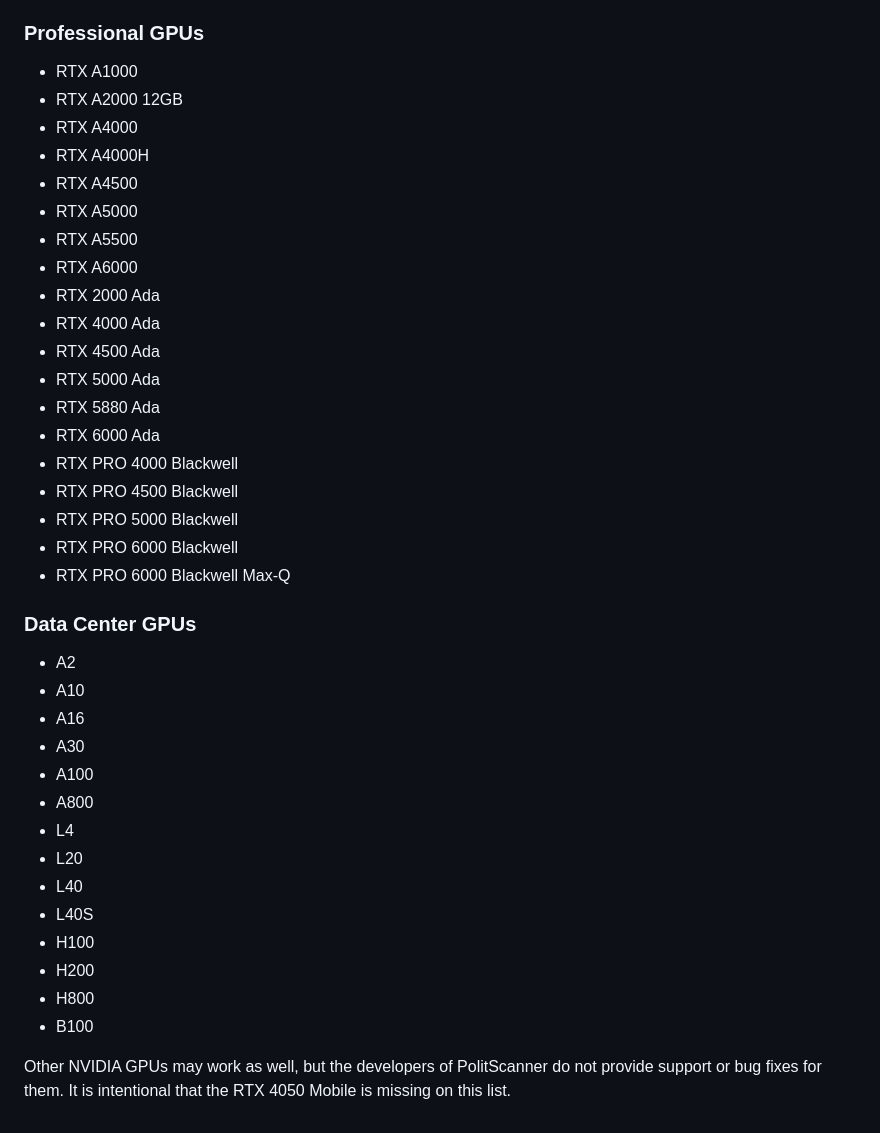
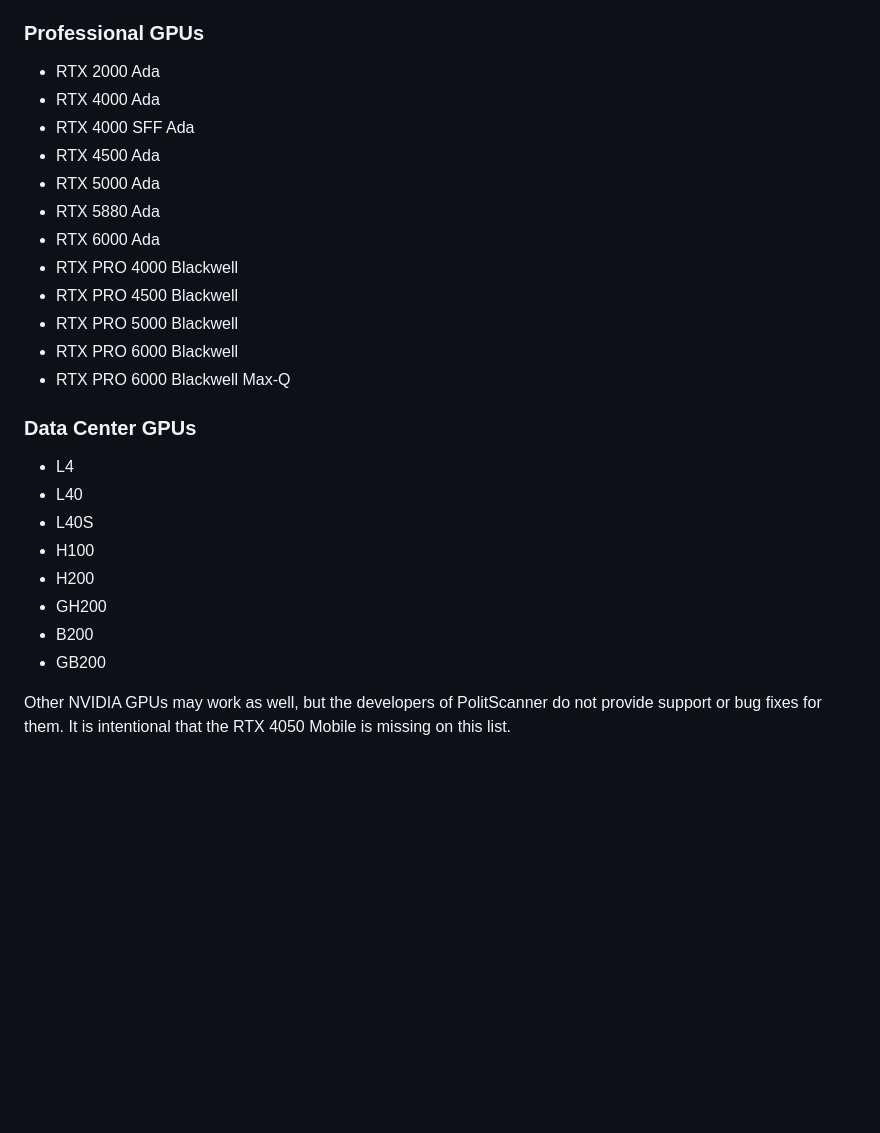
Before and after one commit to lenamerkli/PolitScanner, a Markdown page: README.md, the part around the change. Drawn GitHub-style; blank space fills up the shorter version.

Commit message:
Fix list of compatible GPUs

```diff
--- a/README.md
+++ b/README.md
@@ -263,16 +263,9 @@ The developers of PolitScanner provide support for the following GPUs, as of Apr
 - RTX 5090 Mobile
 
 ### Professional GPUs
-- RTX A1000
-- RTX A2000 12GB
-- RTX A4000
-- RTX A4000H
-- RTX A4500
-- RTX A5000
-- RTX A5500
-- RTX A6000
 - RTX 2000 Ada
 - RTX 4000 Ada
+- RTX 4000 SFF Ada
 - RTX 4500 Ada
 - RTX 5000 Ada
 - RTX 5880 Ada
@@ -284,19 +277,13 @@ The developers of PolitScanner provide support for the following GPUs, as of Apr
 - RTX PRO 6000 Blackwell Max-Q
 
 ### Data Center GPUs
-- A2
-- A10
-- A16
-- A30
-- A100
-- A800
 - L4
-- L20
 - L40
 - L40S
 - H100
 - H200
-- H800
-- B100
+- GH200
+- B200
+- GB200
 
 Other NVIDIA GPUs may work as well, but the developers of PolitScanner do not provide support or bug fixes for them. It is intentional that the RTX 4050 Mobile is missing on this list.
```
